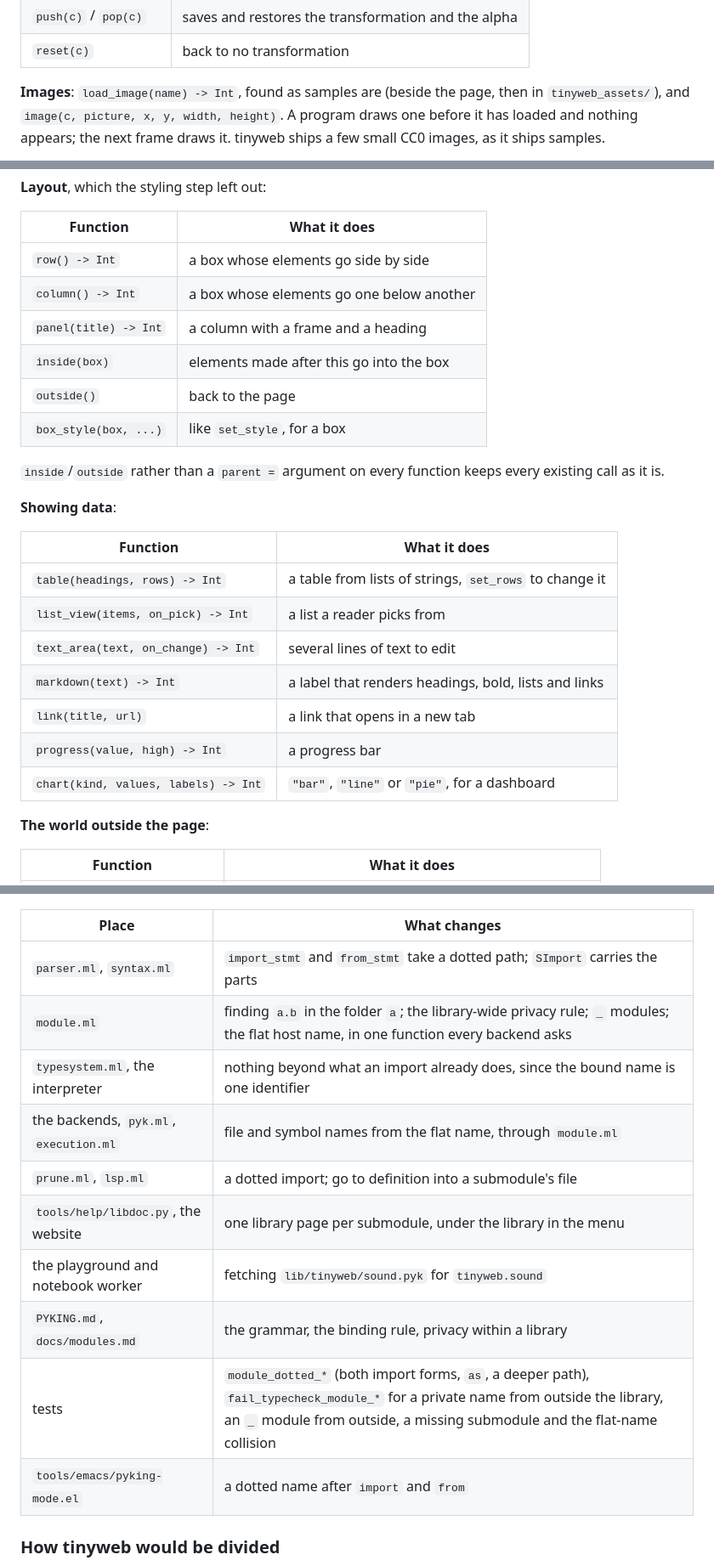
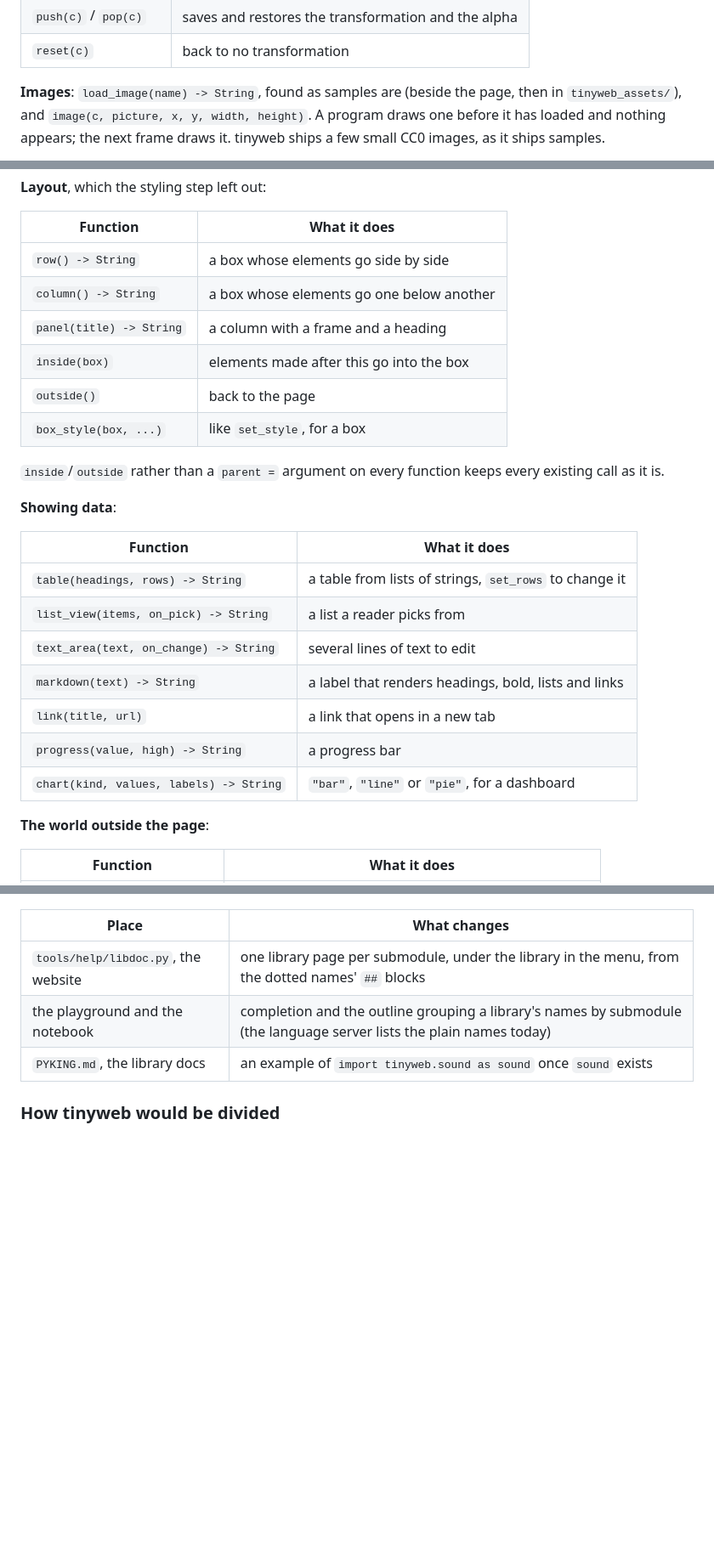
Before and after one commit to pyking-lang/pyking, a Markdown page: design/plan-tinyweb.md, 3 parts joined by grey strips. Shown at 85% size. Rendered like a GitHub page; blank space fills up the shorter version.

```diff
--- a/design/plan-tinyweb.md
+++ b/design/plan-tinyweb.md
@@ -176,7 +180,7 @@ offered here; centring is what `align` is for.
 | `push(c)` / `pop(c)` | saves and restores the transformation and the alpha |
 | `reset(c)` | back to no transformation |
 
-**Images**: `load_image(name) -> Int`, found as samples are (beside the
+**Images**: `load_image(name) -> String`, found as samples are (beside the
 page, then in `tinyweb_assets/`), and `image(c, picture, x, y, width,
 height)`. A program draws one before it has loaded and nothing appears;
 the next frame draws it. tinyweb ships a few small CC0 images, as it
@@ -483,9 +487,9 @@ Beside bitmaps, for what is not a picture computed pixel by pixel:
 
 | Function | What it does |
 |---|---|
-| `row() -> Int` | a box whose elements go side by side |
-| `column() -> Int` | a box whose elements go one below another |
-| `panel(title) -> Int` | a column with a frame and a heading |
+| `row() -> String` | a box whose elements go side by side |
+| `column() -> String` | a box whose elements go one below another |
+| `panel(title) -> String` | a column with a frame and a heading |
 | `inside(box)` | elements made after this go into the box |
 | `outside()` | back to the page |
 | `box_style(box, ...)` | like `set_style`, for a box |
@@ -497,13 +501,13 @@ keeps every existing call as it is.
 
 | Function | What it does |
 |---|---|
-| `table(headings, rows) -> Int` | a table from lists of strings, `set_rows` to change it |
-| `list_view(items, on_pick) -> Int` | a list a reader picks from |
-| `text_area(text, on_change) -> Int` | several lines of text to edit |
-| `markdown(text) -> Int` | a label that renders headings, bold, lists and links |
+| `table(headings, rows) -> String` | a table from lists of strings, `set_rows` to change it |
+| `list_view(items, on_pick) -> String` | a list a reader picks from |
+| `text_area(text, on_change) -> String` | several lines of text to edit |
+| `markdown(text) -> String` | a label that renders headings, bold, lists and links |
 | `link(title, url)` | a link that opens in a new tab |
-| `progress(value, high) -> Int` | a progress bar |
-| `chart(kind, values, labels) -> Int` | `"bar"`, `"line"` or `"pie"`, for a dashboard |
+| `progress(value, high) -> String` | a progress bar |
+| `chart(kind, values, labels) -> String` | `"bar"`, `"line"` or `"pie"`, for a dashboard |
 
 **The world outside the page**:
 
@@ -783,16 +790,9 @@ with a message saying which two modules want one file.
 
 | Place | What changes |
 |---|---|
-| `parser.ml`, `syntax.ml` | `import_stmt` and `from_stmt` take a dotted path; `SImport` carries the parts |
-| `module.ml` | finding `a.b` in the folder `a`; the library-wide privacy rule; `_` modules; the flat host name, in one function every backend asks |
-| `typesystem.ml`, the interpreter | nothing beyond what an import already does, since the bound name is one identifier |
-| the backends, `pyk.ml`, `execution.ml` | file and symbol names from the flat name, through `module.ml` |
-| `prune.ml`, `lsp.ml` | a dotted import; go to definition into a submodule's file |
-| `tools/help/libdoc.py`, the website | one library page per submodule, under the library in the menu |
-| the playground and notebook worker | fetching `lib/tinyweb/sound.pyk` for `tinyweb.sound` |
-| `PYKING.md`, `docs/modules.md` | the grammar, the binding rule, privacy within a library |
-| tests | `module_dotted_*` (both import forms, `as`, a deeper path), `fail_typecheck_module_*` for a private name from outside the library, an `_` module from outside, a missing submodule and the flat-name collision |
-| `tools/emacs/pyking-mode.el` | a dotted name after `import` and `from` |
+| `tools/help/libdoc.py`, the website | one library page per submodule, under the library in the menu, from the dotted names' `##` blocks |
+| the playground and the notebook | completion and the outline grouping a library's names by submodule (the language server lists the plain names today) |
+| `PYKING.md`, the library docs | an example of `import tinyweb.sound as sound` once `sound` exists |
 
 ### How tinyweb would be divided
 
```
Also changed, not shown: other parts of design/plan-tinyweb.md (+73 -66 lines).
